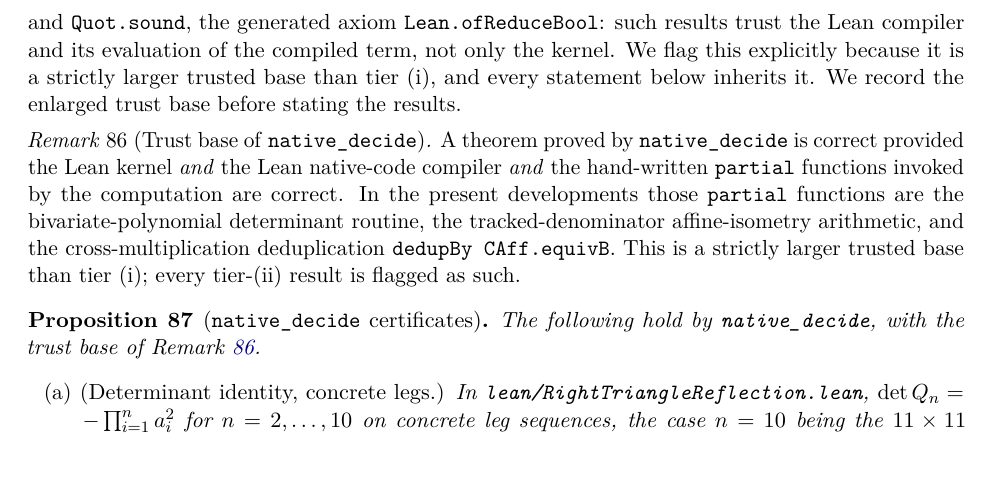
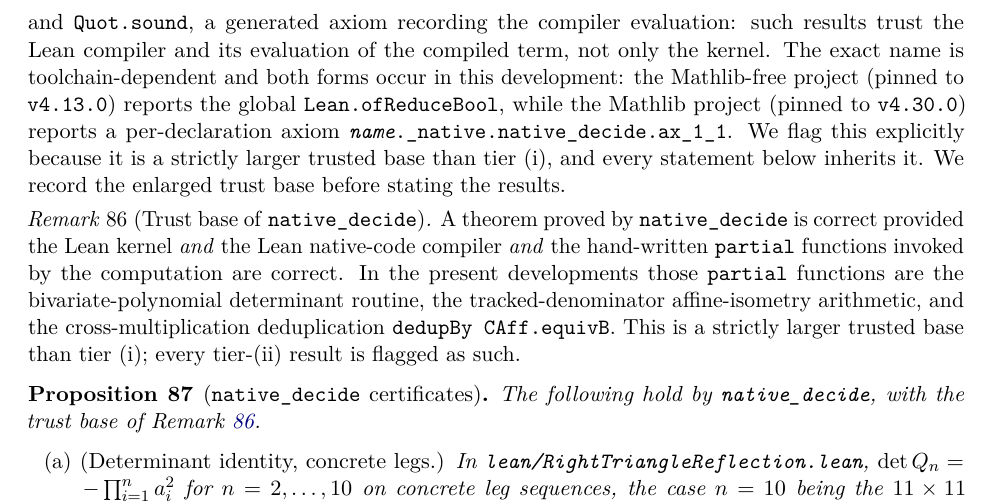
Before and after one commit to ElVec1o/pythagorean-reflection-sequence, a LaTeX paper (paper/journal/paper1.tex): part of page 42 of 45, cut so that both start at the same text. Compiled offline with pdfLaTeX.

Commit message:
p1: axiom disclosure covers both toolchains; ComputableUniversality verified under v4.30
The native_decide trusted base is recorded under a toolchain-dependent name. The
Mathlib-free project (v4.13.0) reports the global Lean.ofReduceBool; the Mathlib
project (v4.30.0) reports a per-declaration axiom name._native.native_decide.ax_1_1.
Both mean the same thing: the result trusts the compiler's evaluation of the compiled
term, not only the kernel. Paper 1 now states both forms.

ComputableUniversality builds clean under the migrated v4.30 pin (0 errors), completing
the verification of every Lean file cited by any paper.

```diff
--- a/paper/journal/paper1.tex
+++ b/paper/journal/paper1.tex
@@ -3348,8 +3348,12 @@ $(3,4,5)$ triangle.
 The deeper finite verifications are evaluations of computable functions
 on fixed inputs, discharged by \texttt{native\_decide}. Every result proved this way
 carries, in addition to \texttt{propext}, \texttt{Classical.choice} and
-\texttt{Quot.sound}, the generated axiom \texttt{Lean.ofReduceBool}: such results
+\texttt{Quot.sound}, a generated axiom recording the compiler evaluation: such results
 trust the Lean compiler and its evaluation of the compiled term, not only the kernel.
+The exact name is toolchain-dependent and both forms occur in this development: the
+Mathlib-free project (pinned to \texttt{v4.13.0}) reports the global
+\texttt{Lean.ofReduceBool}, while the Mathlib project (pinned to \texttt{v4.30.0})
+reports a per-declaration axiom \texttt{\textit{name}.\_native.native\_decide.ax\_1\_1}.
 We flag this explicitly because it is a strictly larger trusted base than tier~(i),
 and every statement below inherits it. We record the
 enlarged trust base before stating the results.
```
Also changed, not shown: paper/journal/paper1.pdf.
